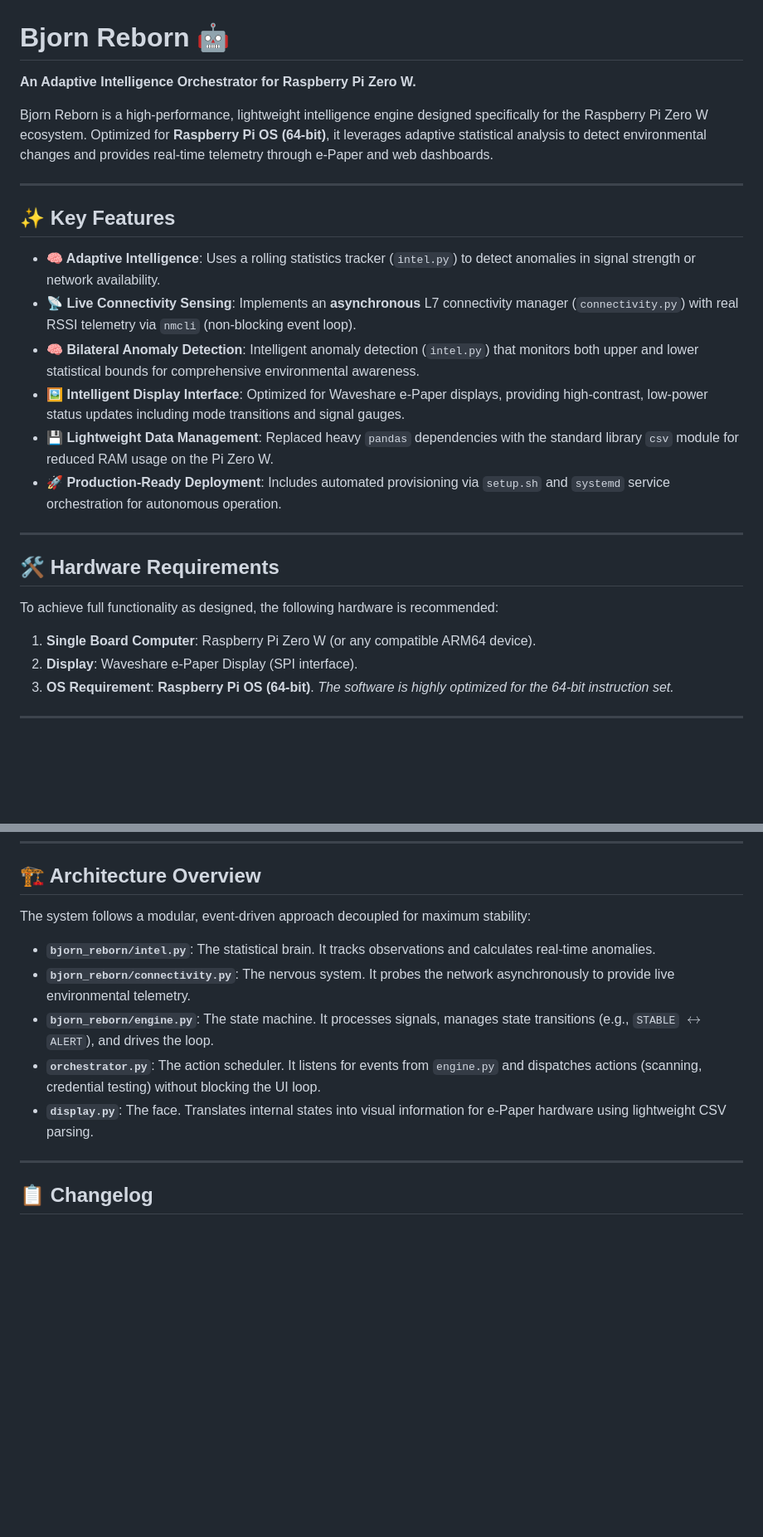
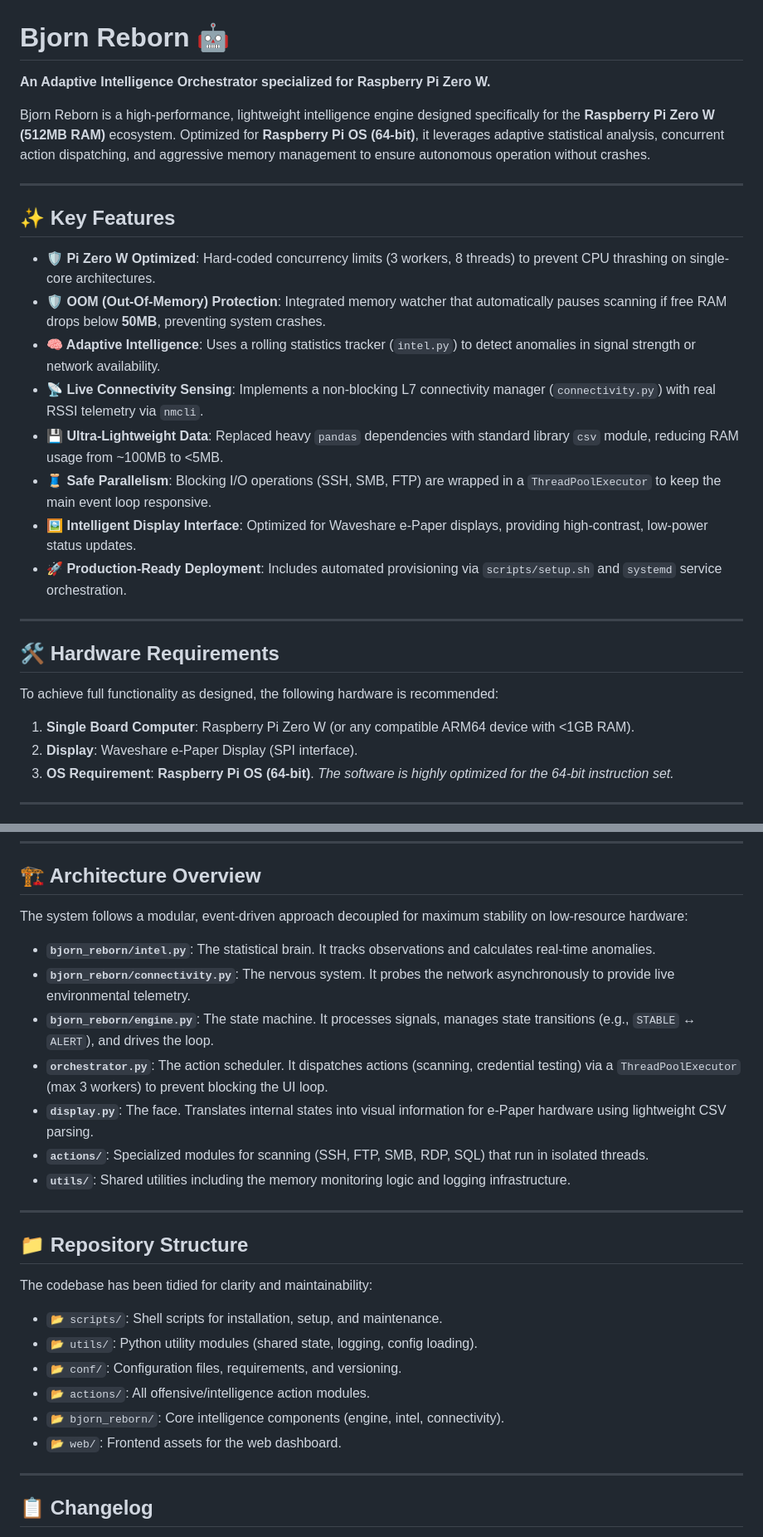
Before and after one commit to TchomboW/Bjorn_reborn, a Markdown page: README.md, 2 parts joined by grey strips. Shown at 83% size. GitHub-like rendering; blank space fills up the shorter version.

Commit message:
docs: update README with new Pi Zero W optimizations and repository structure

```diff
--- a/README.md
+++ b/README.md
@@ -1,19 +1,21 @@
 # Bjorn Reborn 🤖
 
-**An Adaptive Intelligence Orchestrator for Raspberry Pi Zero W.**
+**An Adaptive Intelligence Orchestrator specialized for Raspberry Pi Zero W.**
 
-Bjorn Reborn is a high-performance, lightweight intelligence engine designed specifically for the Raspberry Pi Zero W ecosystem. Optimized for **Raspberry Pi OS (64-bit)**, it leverages adaptive statistical analysis to detect environmental changes and provides real-time telemetry through e-Paper and web dashboards.
+Bjorn Reborn is a high-performance, lightweight intelligence engine designed specifically for the **Raspberry Pi Zero W (512MB RAM)** ecosystem. Optimized for **Raspberry Pi OS (64-bit)**, it leverages adaptive statistical analysis, concurrent action dispatching, and aggressive memory management to ensure autonomous operation without crashes.
 
 ---
 
 ## ✨ Key Features
 
+*   **🛡️ Pi Zero W Optimized**: Hard-coded concurrency limits (3 workers, 8 threads) to prevent CPU thrashing on single-core architectures.
+*   **🛡️ OOM (Out-Of-Memory) Protection**: Integrated memory watcher that automatically pauses scanning if free RAM drops below **50MB**, preventing system crashes.
 *   **🧠 Adaptive Intelligence**: Uses a rolling statistics tracker (`intel.py`) to detect anomalies in signal strength or network availability.
-*   **📡 Live Connectivity Sensing**: Implements an **asynchronous** L7 connectivity manager (`connectivity.py`) with real RSSI telemetry via `nmcli` (non-blocking event loop).
-*   **🧠 Bilateral Anomaly Detection**: Intelligent anomaly detection (`intel.py`) that monitors both upper and lower statistical bounds for comprehensive environmental awareness.
-*   **🖼️ Intelligent Display Interface**: Optimized for Waveshare e-Paper displays, providing high-contrast, low-power status updates including mode transitions and signal gauges.
-*   **💾 Lightweight Data Management**: Replaced heavy `pandas` dependencies with the standard library `csv` module for reduced RAM usage on the Pi Zero W.
-*   **🚀 Production-Ready Deployment**: Includes automated provisioning via `setup.sh` and `systemd` service orchestration for autonomous operation.
+*   **📡 Live Connectivity Sensing**: Implements a non-blocking L7 connectivity manager (`connectivity.py`) with real RSSI telemetry via `nmcli`.
+*   **💾 Ultra-Lightweight Data**: Replaced heavy `pandas` dependencies with standard library `csv` module, reducing RAM usage from ~100MB to <5MB.
+*   **🧵 Safe Parallelism**: Blocking I/O operations (SSH, SMB, FTP) are wrapped in a `ThreadPoolExecutor` to keep the main event loop responsive.
+*   **🖼️ Intelligent Display Interface**: Optimized for Waveshare e-Paper displays, providing high-contrast, low-power status updates.
+*   **🚀 Production-Ready Deployment**: Includes automated provisioning via `scripts/setup.sh` and `systemd` service orchestration.
 
 ---
 
@@ -21,7 +23,7 @@ Bjorn Reborn is a high-performance, lightweight intelligence engine designed spe
 
 To achieve full functionality as designed, the following hardware is recommended:
 
-1.  **Single Board Computer**: Raspberry Pi Zero W (or any compatible ARM64 device).
+1.  **Single Board Computer**: Raspberry Pi Zero W (or any compatible ARM64 device with <1GB RAM).
 2.  **Display**: Waveshare e-Paper Display (SPI interface).
 3.  **OS Requirement**: **Raspberry Pi OS (64-bit)**. *The software is highly optimized for the 64-bit instruction set.*
 
@@ -67,13 +69,28 @@ journalctl -u bjorn -f
 
 ## 🏗️ Architecture Overview
 
-The system follows a modular, event-driven approach decoupled for maximum stability:
+The system follows a modular, event-driven approach decoupled for maximum stability on low-resource hardware:
 
 *   **`bjorn_reborn/intel.py`**: The statistical brain. It tracks observations and calculates real-time anomalies.
 *   **`bjorn_reborn/connectivity.py`**: The nervous system. It probes the network asynchronously to provide live environmental telemetry.
-*   **`bjorn_reborn/engine.py`**: The state machine. It processes signals, manages state transitions (e.g., `STABLE` $\leftrightarrow$ `ALERT`), and drives the loop.
-*   **`orchestrator.py`**: The action scheduler. It listens for events from `engine.py` and dispatches actions (scanning, credential testing) without blocking the UI loop.
+*   **`bjorn_reborn/engine.py`**: The state machine. It processes signals, manages state transitions (e.g., `STABLE` ↔ `ALERT`), and drives the loop.
+*   **`orchestrator.py`**: The action scheduler. It dispatches actions (scanning, credential testing) via a `ThreadPoolExecutor` (max 3 workers) to prevent blocking the UI loop.
 *   **`display.py`**: The face. Translates internal states into visual information for e-Paper hardware using lightweight CSV parsing.
+*   **`actions/`**: Specialized modules for scanning (SSH, FTP, SMB, RDP, SQL) that run in isolated threads.
+*   **`utils/`**: Shared utilities including the memory monitoring logic and logging infrastructure.
+
+---
+
+## 📁 Repository Structure
+
+The codebase has been tidied for clarity and maintainability:
+
+*   `📂 scripts/`: Shell scripts for installation, setup, and maintenance.
+*   `📂 utils/`: Python utility modules (shared state, logging, config loading).
+*   `📂 conf/`: Configuration files, requirements, and versioning.
+*   `📂 actions/`: All offensive/intelligence action modules.
+*   `📂 bjorn_reborn/`: Core intelligence components (engine, intel, connectivity).
+*   `📂 web/`: Frontend assets for the web dashboard.
 
 ---
 
```
Also changed, not shown: other parts of README.md (+4 -4 lines).
